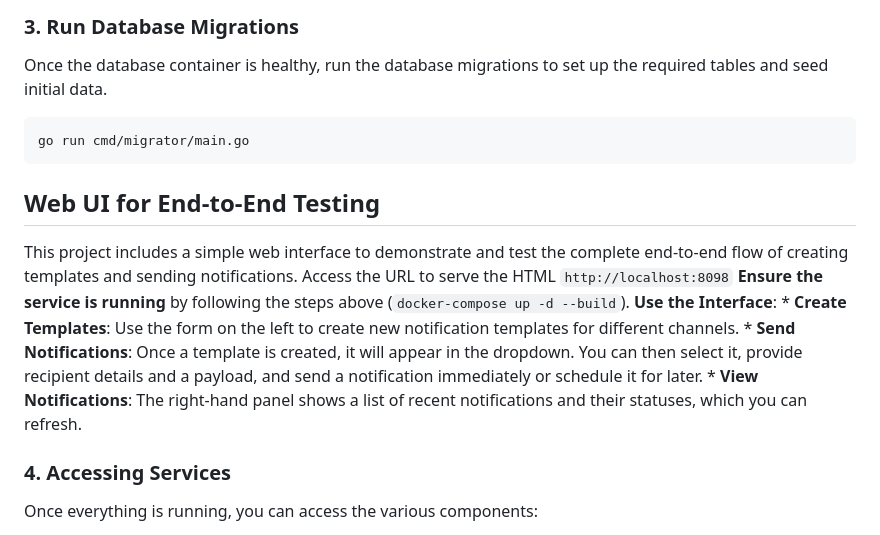
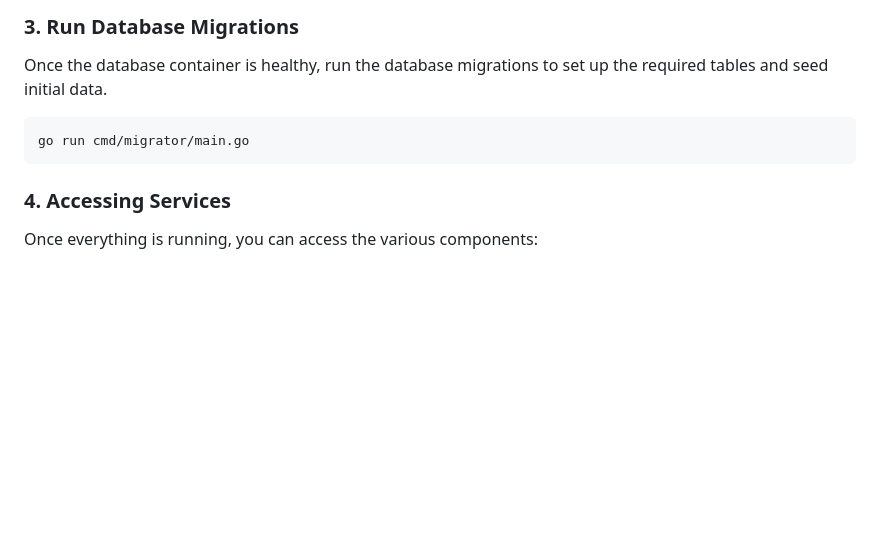
Before and after one commit to ckshitij/notification-service, a Markdown page: ReadMe.md, the part around one of its changes. Rendered like a GitHub page; blank space fills up the shorter version.

Commit message:
Refactor ReadMe.md to eliminate redundancy
Removed duplicate section about the web interface and its usage.

````diff
--- a/ReadMe.md
+++ b/ReadMe.md
@@ -108,16 +108,6 @@ Once the database container is healthy, run the database migrations to set up th
 go run cmd/migrator/main.go
 ```
 
-## Web UI for End-to-End Testing
-
-This project includes a simple web interface to demonstrate and test the complete end-to-end flow of creating templates and sending notifications.
-Access the URL to serve the HTML `http://localhost:8098`
-  **Ensure the service is running** by following the steps above (`docker-compose up -d --build`).
-  **Use the Interface**:
-    *   **Create Templates**: Use the form on the left to create new notification templates for different channels.
-    *   **Send Notifications**: Once a template is created, it will appear in the dropdown. You can then select it, provide recipient details and a payload, and send a notification immediately or schedule it for later.
-    *   **View Notifications**: The right-hand panel shows a list of recent notifications and their statuses, which you can refresh.
-
 ### 4. Accessing Services
 
 Once everything is running, you can access the various components:
````
Also changed, not shown: other parts of ReadMe.md (+2 -2 lines).
